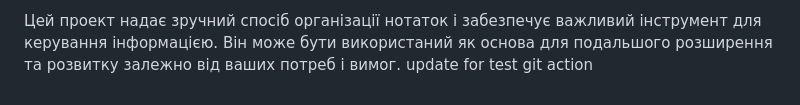
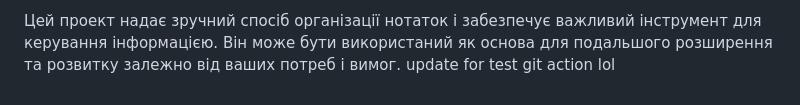
Before and after one commit to flytomoonwannafly/skill-up-project, a Markdown page: README.md, the part around the change. Rendered like a GitHub page.

```diff
--- a/README.md
+++ b/README.md
@@ -32,4 +32,4 @@
 4. Запустіть веб-сервер і відкрийте головну сторінку проекту в браузері. Тепер ви можете реєструватись, створювати нотатки та користуватись усіма функціями системи управління нотатками.
 
 Цей проект надає зручний спосіб організації нотаток і забезпечує важливий інструмент для керування інформацією. Він може бути використаний як основа для подальшого розширення та розвитку залежно від ваших потреб і вимог.
-update for test git action
+update for test git action lol
```
